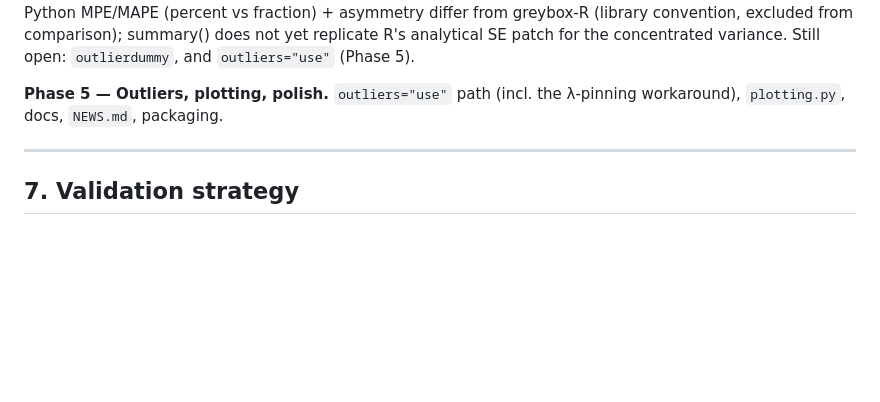
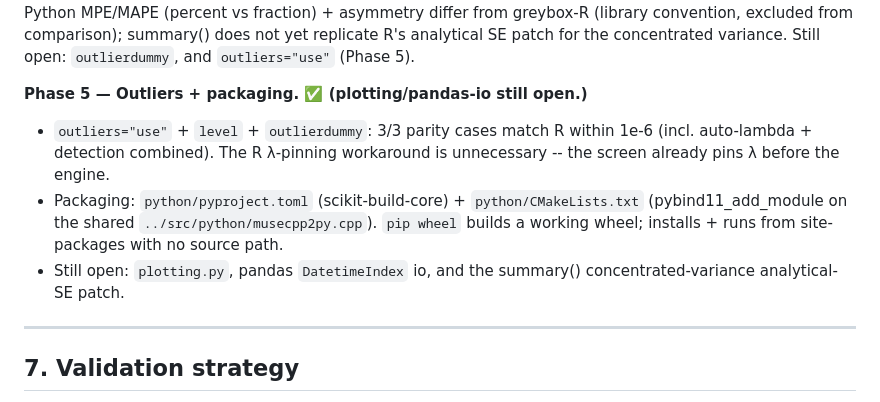
Before and after one commit to openforecast-org/muse, a Markdown page: PYTHON_PORT.md, the part around the change. Drawn GitHub-style; blank space fills up the shorter version.

Commit message:
PYTHON_PORT.md: mark Phase 5 (outliers + packaging) done
Co-Authored-By: Claude Opus 4.7 <noreply@anthropic.com>

```diff
--- a/PYTHON_PORT.md
+++ b/PYTHON_PORT.md
@@ -340,9 +340,16 @@ greybox-R (library convention, excluded from comparison); summary() does
 not yet replicate R's analytical SE patch for the concentrated variance.
 Still open: `outlierdummy`, and `outliers="use"` (Phase 5).
 
-**Phase 5 — Outliers, plotting, polish.**
-`outliers="use"` path (incl. the λ-pinning workaround), `plotting.py`, docs,
-`NEWS.md`, packaging.
+**Phase 5 — Outliers + packaging. ✅ (plotting/pandas-io still open.)**
+- `outliers="use"` + `level` + `outlierdummy`: 3/3 parity cases match R
+  within 1e-6 (incl. auto-lambda + detection combined).  The R λ-pinning
+  workaround is unnecessary -- the screen already pins λ before the engine.
+- Packaging: `python/pyproject.toml` (scikit-build-core) +
+  `python/CMakeLists.txt` (pybind11_add_module on the shared
+  `../src/python/musecpp2py.cpp`).  `pip wheel` builds a working wheel;
+  installs + runs from site-packages with no source path.
+- Still open: `plotting.py`, pandas `DatetimeIndex` io, and the summary()
+  concentrated-variance analytical-SE patch.
 
 ---
 
```
